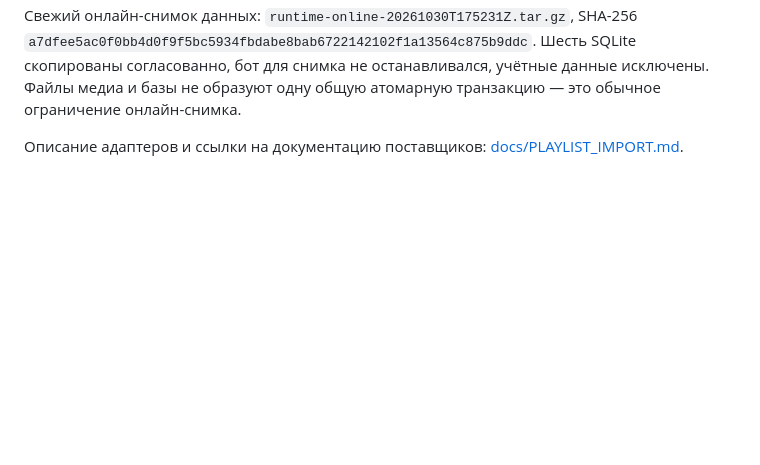
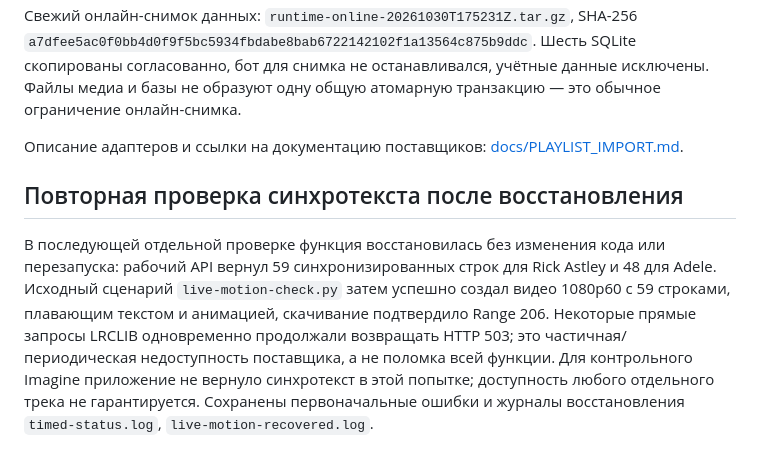
Before and after one commit to SashaAlymov2006/swidj-telegram-bot, a Markdown page: PLAYLIST_IMPORT_UPGRADE_RU.md, the part around the change. Drawn GitHub-style; blank space fills up the shorter version.

Commit message:
Record successful timed lyrics recovery and video verification

```diff
--- a/PLAYLIST_IMPORT_UPGRADE_RU.md
+++ b/PLAYLIST_IMPORT_UPGRADE_RU.md
@@ -51,3 +51,7 @@ API проверяет подпись Telegram, владельца предпр
 Свежий онлайн-снимок данных: `runtime-online-20261030T175231Z.tar.gz`, SHA-256 `a7dfee5ac0f0bb4d0f9f5bc5934fbdabe8bab6722142102f1a13564c875b9ddc`. Шесть SQLite скопированы согласованно, бот для снимка не останавливался, учётные данные исключены. Файлы медиа и базы не образуют одну общую атомарную транзакцию — это обычное ограничение онлайн-снимка.
 
 Описание адаптеров и ссылки на документацию поставщиков: [docs/PLAYLIST_IMPORT.md](docs/PLAYLIST_IMPORT.md).
+
+## Повторная проверка синхротекста после восстановления
+
+В последующей отдельной проверке функция восстановилась без изменения кода или перезапуска: рабочий API вернул 59 синхронизированных строк для Rick Astley и 48 для Adele. Исходный сценарий `live-motion-check.py` затем успешно создал видео 1080p60 с 59 строками, плавающим текстом и анимацией, скачивание подтвердило Range 206. Некоторые прямые запросы LRCLIB одновременно продолжали возвращать HTTP 503; это частичная/периодическая недоступность поставщика, а не поломка всей функции. Для контрольного Imagine приложение не вернуло синхротекст в этой попытке; доступность любого отдельного трека не гарантируется. Сохранены первоначальные ошибки и журналы восстановления `timed-status.log`, `live-motion-recovered.log`.
```
